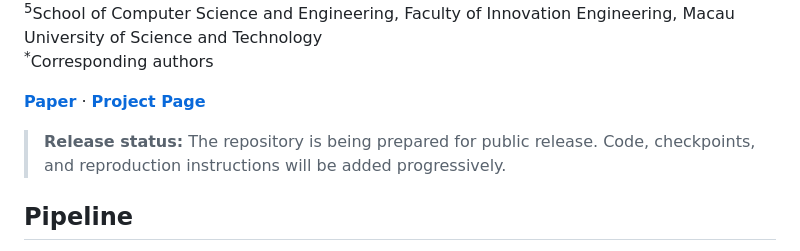
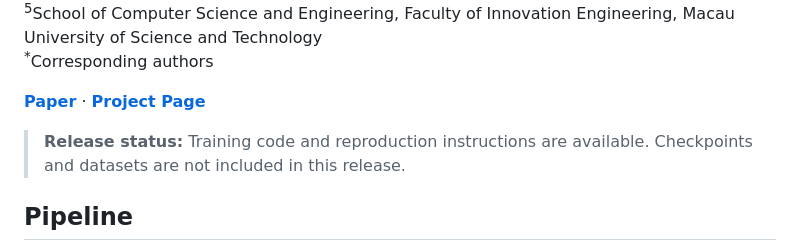
Before and after one commit to Li-Jijie/Object-Centric-Visuomotor-Flow, a Markdown page: README.md, the part around one of its changes. Drawn GitHub-style.

```diff
--- a/README.md
+++ b/README.md
@@ -19,5 +19,5 @@ Official repository for the paper **Object-Centric Conditioning for Visuomotor F
 
-> **Release status:** The repository is being prepared for public release. Code, checkpoints, and reproduction instructions will be added progressively.
+> **Release status:** Training code and reproduction instructions are available. Checkpoints and datasets are not included in this release.
 
 ## Pipeline
 
```
Also changed, not shown: other parts of README.md (+1 -1 lines).
